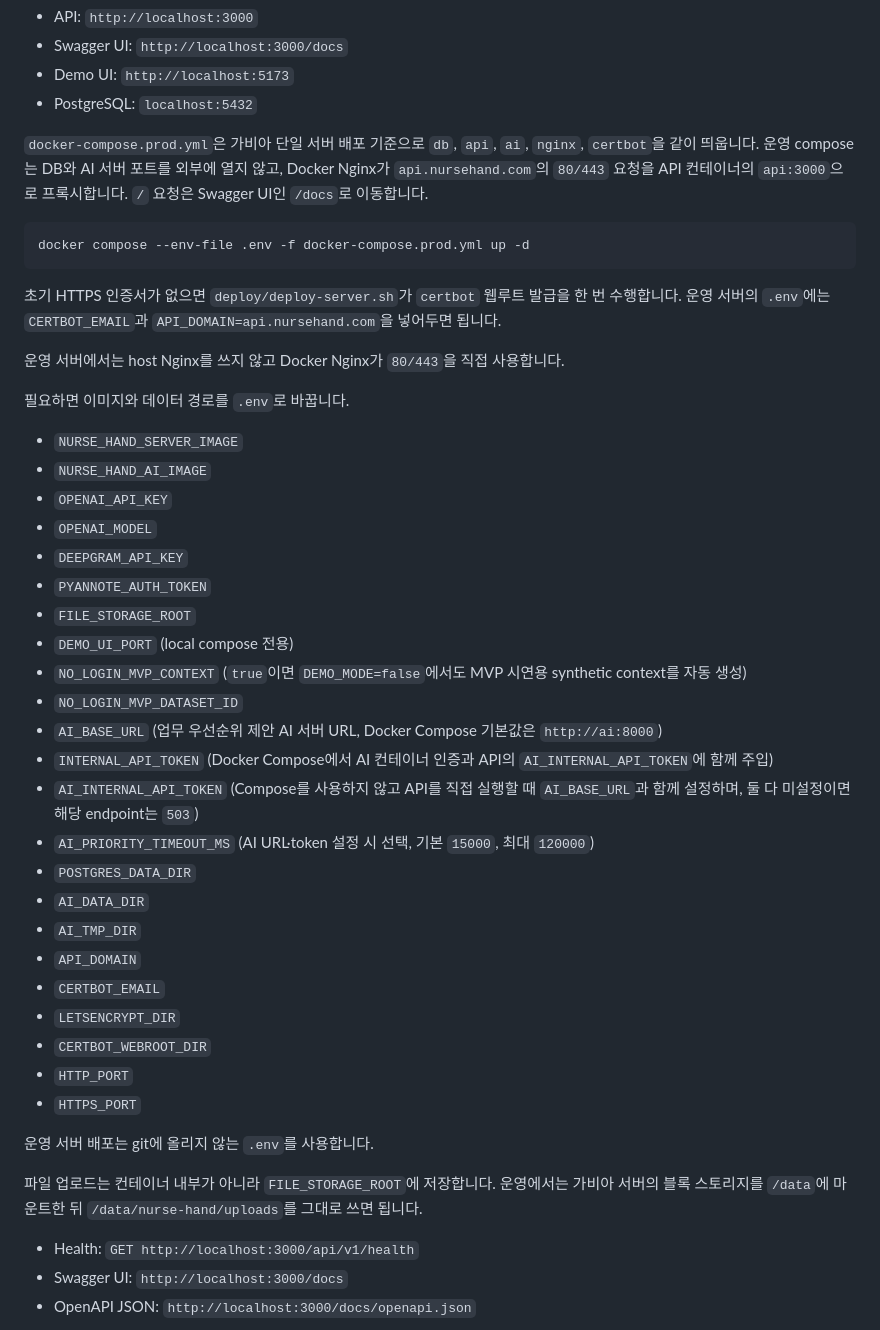
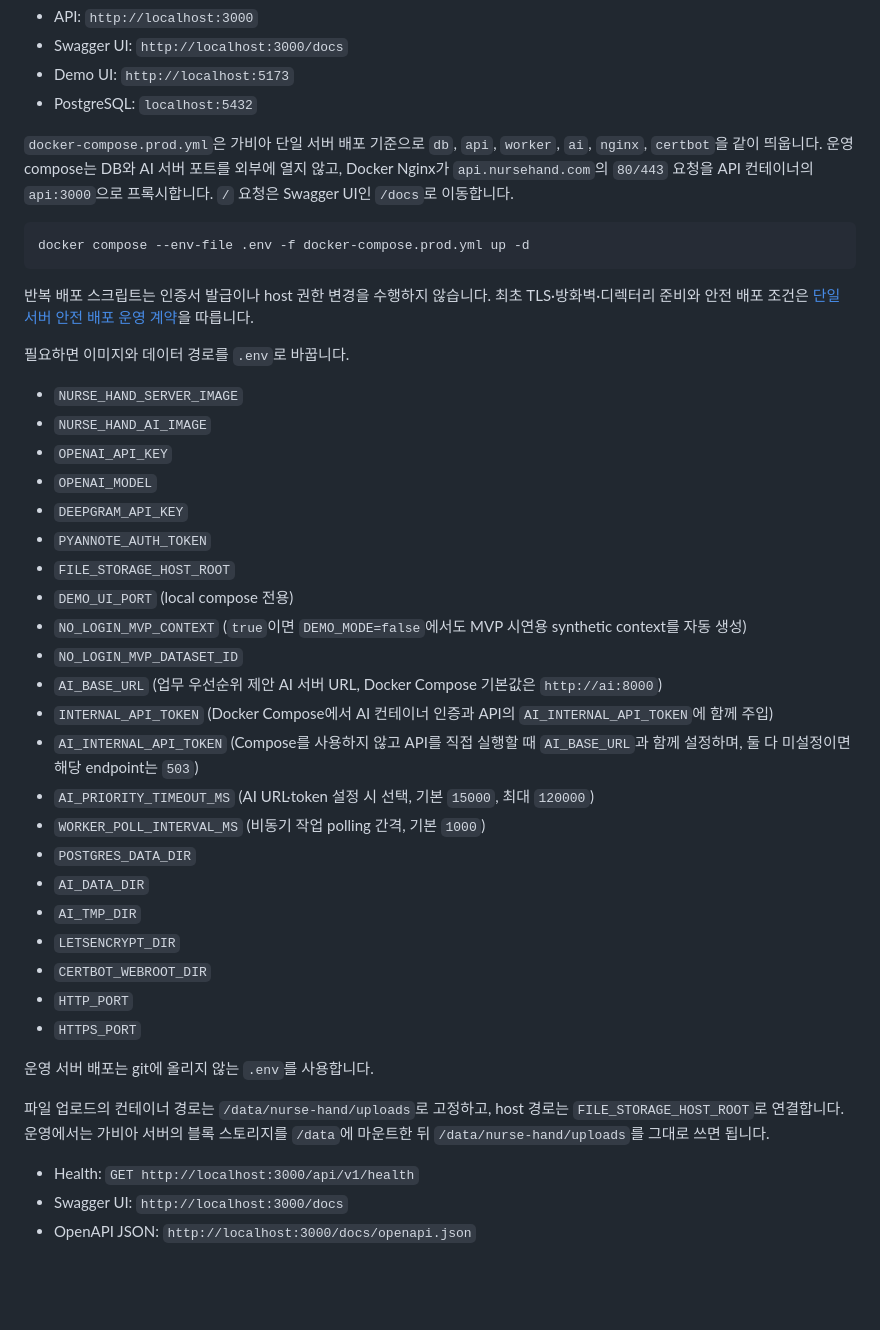
Before and after one commit to Nurse-Hand/server, a Markdown page: README.md, the part around the change. Rendered like a GitHub page; blank space fills up the shorter version.

Commit message:
docs(#35): production worker 운영 안내 정합화
production Compose의 실제 service 목록과 worker polling, host upload 경로를 README에 맞춥니다.

반복 배포가 인증서 발급과 host 권한 변경을 수행한다는 오래된 설명을 제거하고 별도 안전 배포 운영 계약으로 연결합니다.

Refs: #35

````diff
--- a/README.md
+++ b/README.md
@@ -27,15 +27,13 @@ docker compose --env-file .env -f docker-compose.local.yml up -d
 - Demo UI: `http://localhost:5173`
 - PostgreSQL: `localhost:5432`
 
-`docker-compose.prod.yml`은 가비아 단일 서버 배포 기준으로 `db`, `api`, `ai`, `nginx`, `certbot`을 같이 띄웁니다. 운영 compose는 DB와 AI 서버 포트를 외부에 열지 않고, Docker Nginx가 `api.nursehand.com`의 `80/443` 요청을 API 컨테이너의 `api:3000`으로 프록시합니다. `/` 요청은 Swagger UI인 `/docs`로 이동합니다.
+`docker-compose.prod.yml`은 가비아 단일 서버 배포 기준으로 `db`, `api`, `worker`, `ai`, `nginx`, `certbot`을 같이 띄웁니다. 운영 compose는 DB와 AI 서버 포트를 외부에 열지 않고, Docker Nginx가 `api.nursehand.com`의 `80/443` 요청을 API 컨테이너의 `api:3000`으로 프록시합니다. `/` 요청은 Swagger UI인 `/docs`로 이동합니다.
 
 ```bash
 docker compose --env-file .env -f docker-compose.prod.yml up -d
 ```
 
-초기 HTTPS 인증서가 없으면 `deploy/deploy-server.sh`가 `certbot` 웹루트 발급을 한 번 수행합니다. 운영 서버의 `.env`에는 `CERTBOT_EMAIL`과 `API_DOMAIN=api.nursehand.com`을 넣어두면 됩니다.
-
-운영 서버에서는 host Nginx를 쓰지 않고 Docker Nginx가 `80/443`을 직접 사용합니다.
+반복 배포 스크립트는 인증서 발급이나 host 권한 변경을 수행하지 않습니다. 최초 TLS·방화벽·디렉터리 준비와 안전 배포 조건은 [단일 서버 안전 배포 운영 계약](docs/operations/safe-single-server-deployment.md)을 따릅니다.
 
 필요하면 이미지와 데이터 경로를 `.env`로 바꿉니다.
 
@@ -45,7 +43,7 @@ docker compose --env-file .env -f docker-compose.prod.yml up -d
 - `OPENAI_MODEL`
 - `DEEPGRAM_API_KEY`
 - `PYANNOTE_AUTH_TOKEN`
-- `FILE_STORAGE_ROOT`
+- `FILE_STORAGE_HOST_ROOT`
 - `DEMO_UI_PORT` (local compose 전용)
 - `NO_LOGIN_MVP_CONTEXT` (`true`이면 `DEMO_MODE=false`에서도 MVP 시연용 synthetic context를 자동 생성)
 - `NO_LOGIN_MVP_DATASET_ID`
@@ -53,11 +51,10 @@ docker compose --env-file .env -f docker-compose.prod.yml up -d
 - `INTERNAL_API_TOKEN` (Docker Compose에서 AI 컨테이너 인증과 API의 `AI_INTERNAL_API_TOKEN`에 함께 주입)
 - `AI_INTERNAL_API_TOKEN` (Compose를 사용하지 않고 API를 직접 실행할 때 `AI_BASE_URL`과 함께 설정하며, 둘 다 미설정이면 해당 endpoint는 `503`)
 - `AI_PRIORITY_TIMEOUT_MS` (AI URL·token 설정 시 선택, 기본 `15000`, 최대 `120000`)
+- `WORKER_POLL_INTERVAL_MS` (비동기 작업 polling 간격, 기본 `1000`)
 - `POSTGRES_DATA_DIR`
 - `AI_DATA_DIR`
 - `AI_TMP_DIR`
-- `API_DOMAIN`
-- `CERTBOT_EMAIL`
 - `LETSENCRYPT_DIR`
 - `CERTBOT_WEBROOT_DIR`
 - `HTTP_PORT`
@@ -65,7 +62,7 @@ docker compose --env-file .env -f docker-compose.prod.yml up -d
 
 운영 서버 배포는 git에 올리지 않는 `.env`를 사용합니다.
 
-파일 업로드는 컨테이너 내부가 아니라 `FILE_STORAGE_ROOT`에 저장합니다. 운영에서는 가비아 서버의 블록 스토리지를 `/data`에 마운트한 뒤 `/data/nurse-hand/uploads`를 그대로 쓰면 됩니다.
+파일 업로드의 컨테이너 경로는 `/data/nurse-hand/uploads`로 고정하고, host 경로는 `FILE_STORAGE_HOST_ROOT`로 연결합니다. 운영에서는 가비아 서버의 블록 스토리지를 `/data`에 마운트한 뒤 `/data/nurse-hand/uploads`를 그대로 쓰면 됩니다.
 
 - Health: `GET http://localhost:3000/api/v1/health`
 - Swagger UI: `http://localhost:3000/docs`
````
